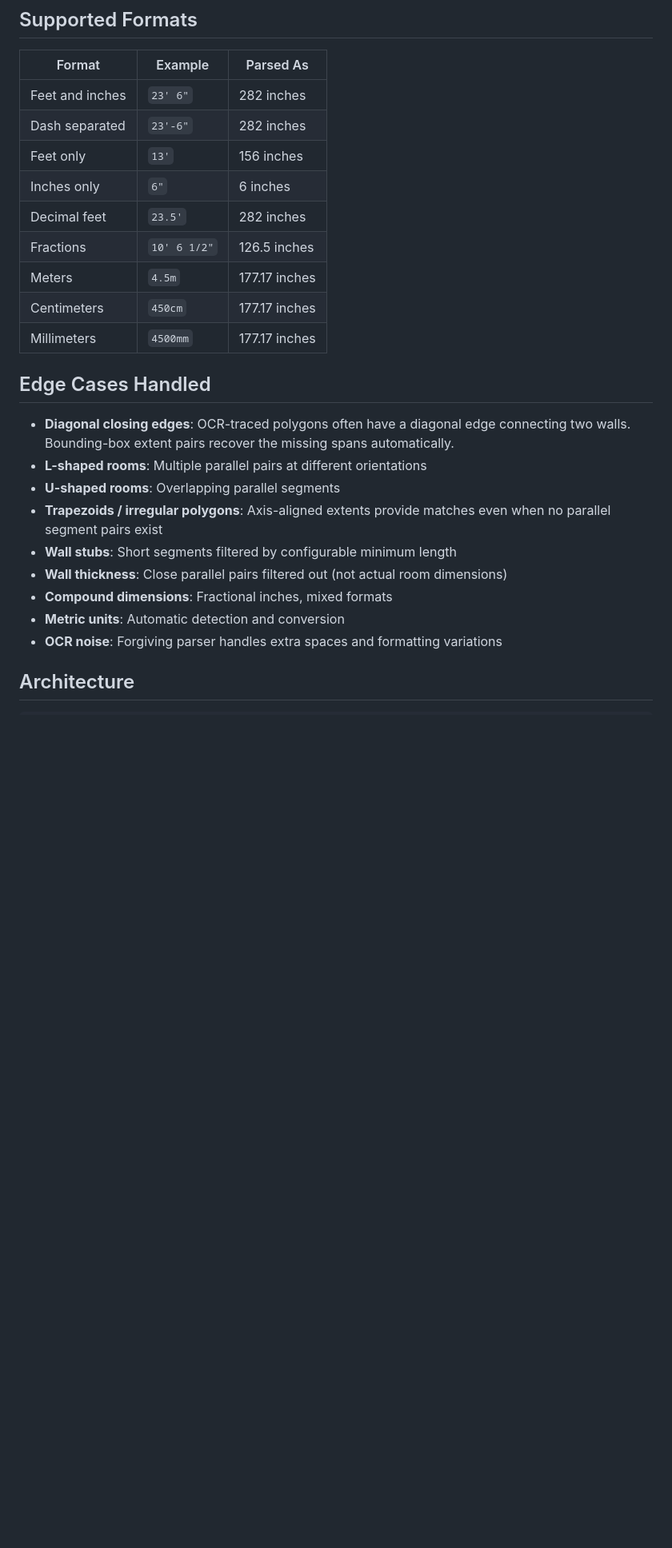
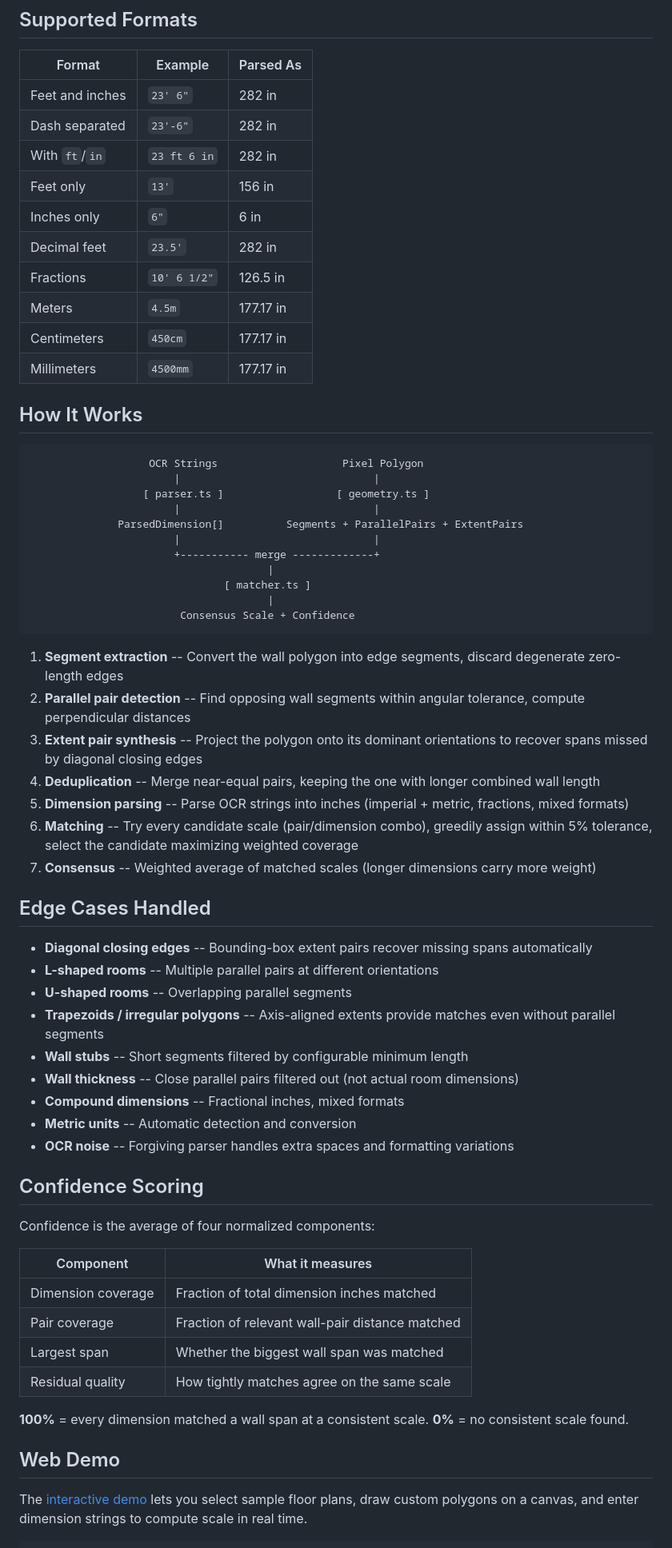
Before and after one commit to pradhankukiran/floor-plan-scale-engine, a Markdown page: README.md, the part around one of its changes. Shown at 80% size. GitHub-like rendering; blank space fills up the shorter version.

Commit message:
Revamp README with badges, architecture diagram, and expanded docs

````diff
--- a/README.md
+++ b/README.md
@@ -59,27 +76,67 @@ console.log(result.matches);        // detailed match info
 
 | Format | Example | Parsed As |
 |--------|---------|-----------|
-| Feet and inches | `23' 6"` | 282 inches |
-| Dash separated | `23'-6"` | 282 inches |
-| Feet only | `13'` | 156 inches |
-| Inches only | `6"` | 6 inches |
-| Decimal feet | `23.5'` | 282 inches |
-| Fractions | `10' 6 1/2"` | 126.5 inches |
-| Meters | `4.5m` | 177.17 inches |
-| Centimeters | `450cm` | 177.17 inches |
-| Millimeters | `4500mm` | 177.17 inches |
+| Feet and inches | `23' 6"` | 282 in |
+| Dash separated | `23'-6"` | 282 in |
+| With `ft`/`in` | `23 ft 6 in` | 282 in |
+| Feet only | `13'` | 156 in |
+| Inches only | `6"` | 6 in |
+| Decimal feet | `23.5'` | 282 in |
+| Fractions | `10' 6 1/2"` | 126.5 in |
+| Meters | `4.5m` | 177.17 in |
+| Centimeters | `450cm` | 177.17 in |
+| Millimeters | `4500mm` | 177.17 in |
+
+## How It Works
+
+```
+                   OCR Strings                    Pixel Polygon
+                       |                               |
+                  [ parser.ts ]                  [ geometry.ts ]
+                       |                               |
+              ParsedDimension[]          Segments + ParallelPairs + ExtentPairs
+                       |                               |
+                       +----------- merge -------------+
+                                      |
+                               [ matcher.ts ]
+                                      |
+                        Consensus Scale + Confidence
+```
+
+1. **Segment extraction** -- Convert the wall polygon into edge segments, discard degenerate zero-length edges
+2. **Parallel pair detection** -- Find opposing wall segments within angular tolerance, compute perpendicular distances
+3. **Extent pair synthesis** -- Project the polygon onto its dominant orientations to recover spans missed by diagonal closing edges
+4. **Deduplication** -- Merge near-equal pairs, keeping the one with longer combined wall length
+5. **Dimension parsing** -- Parse OCR strings into inches (imperial + metric, fractions, mixed formats)
+6. **Matching** -- Try every candidate scale (pair/dimension combo), greedily assign within 5% tolerance, select the candidate maximizing weighted coverage
+7. **Consensus** -- Weighted average of matched scales (longer dimensions carry more weight)
 
 ## Edge Cases Handled
 
-- **Diagonal closing edges**: OCR-traced polygons often have a diagonal edge connecting two walls. Bounding-box extent pairs recover the missing spans automatically.
-- **L-shaped rooms**: Multiple parallel pairs at different orientations
-- **U-shaped rooms**: Overlapping parallel segments
-- **Trapezoids / irregular polygons**: Axis-aligned extents provide matches even when no parallel segment pairs exist
-- **Wall stubs**: Short segments filtered by configurable minimum length
-- **Wall thickness**: Close parallel pairs filtered out (not actual room dimensions)
-- **Compound dimensions**: Fractional inches, mixed formats
-- **Metric units**: Automatic detection and conversion
-- **OCR noise**: Forgiving parser handles extra spaces and formatting variations
+- **Diagonal closing edges** -- Bounding-box extent pairs recover missing spans automatically
+- **L-shaped rooms** -- Multiple parallel pairs at different orientations
+- **U-shaped rooms** -- Overlapping parallel segments
+- **Trapezoids / irregular polygons** -- Axis-aligned extents provide matches even without parallel segments
+- **Wall stubs** -- Short segments filtered by configurable minimum length
+- **Wall thickness** -- Close parallel pairs filtered out (not actual room dimensions)
+- **Compound dimensions** -- Fractional inches, mixed formats
+- **Metric units** -- Automatic detection and conversion
+- **OCR noise** -- Forgiving parser handles extra spaces and formatting variations
 
-## Architecture
+## Confidence Scoring
 
+Confidence is the average of four normalized components:
+
+| Component | What it measures |
+|-----------|-----------------|
+| Dimension coverage | Fraction of total dimension inches matched |
+| Pair coverage | Fraction of relevant wall-pair distance matched |
+| Largest span | Whether the biggest wall span was matched |
+| Residual quality | How tightly matches agree on the same scale |
+
+**100%** = every dimension matched a wall span at a consistent scale. **0%** = no consistent scale found.
+
+## Web Demo
+
+The [interactive demo](https://floor-plan-scale-engine.vercel.app) lets you select sample floor plans, draw custom polygons on a canvas, and enter dimension strings to compute scale in real time.
+
````
Also changed, not shown: other parts of README.md (+73 -51 lines).
